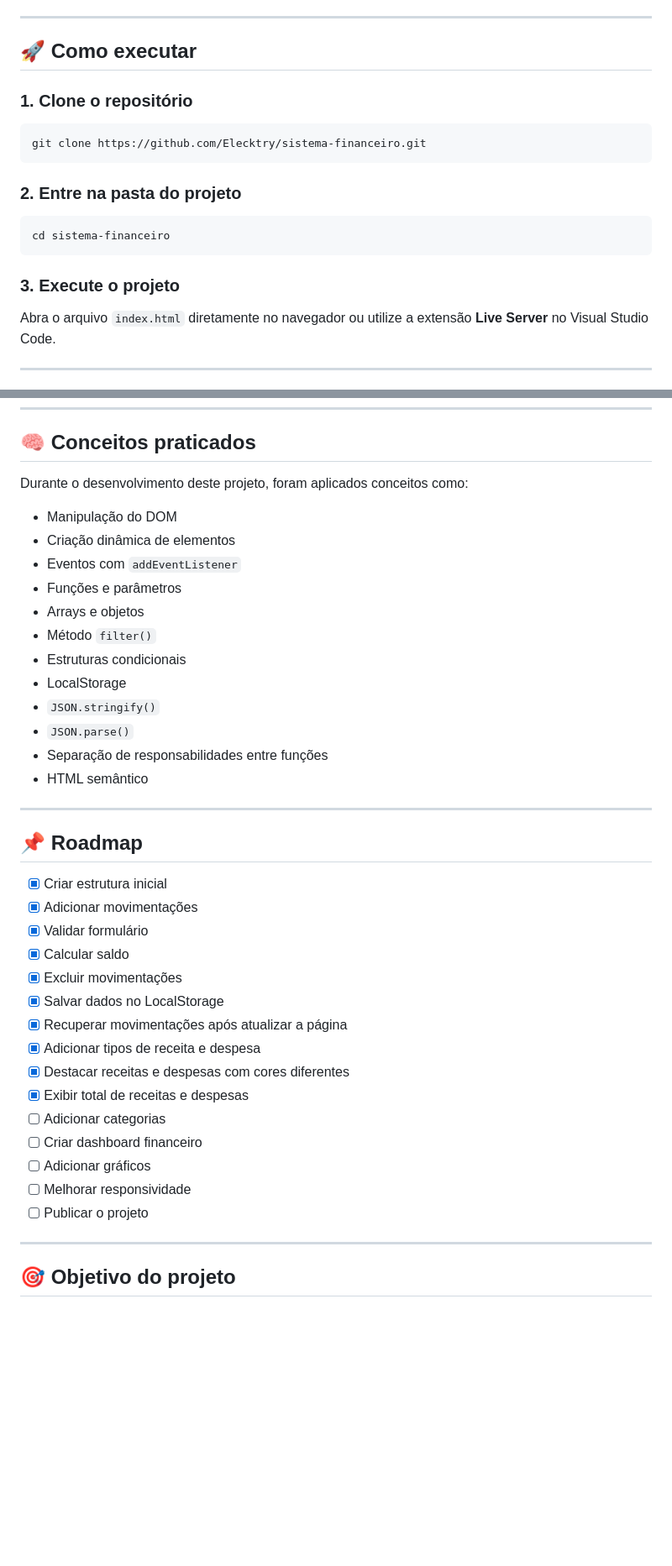
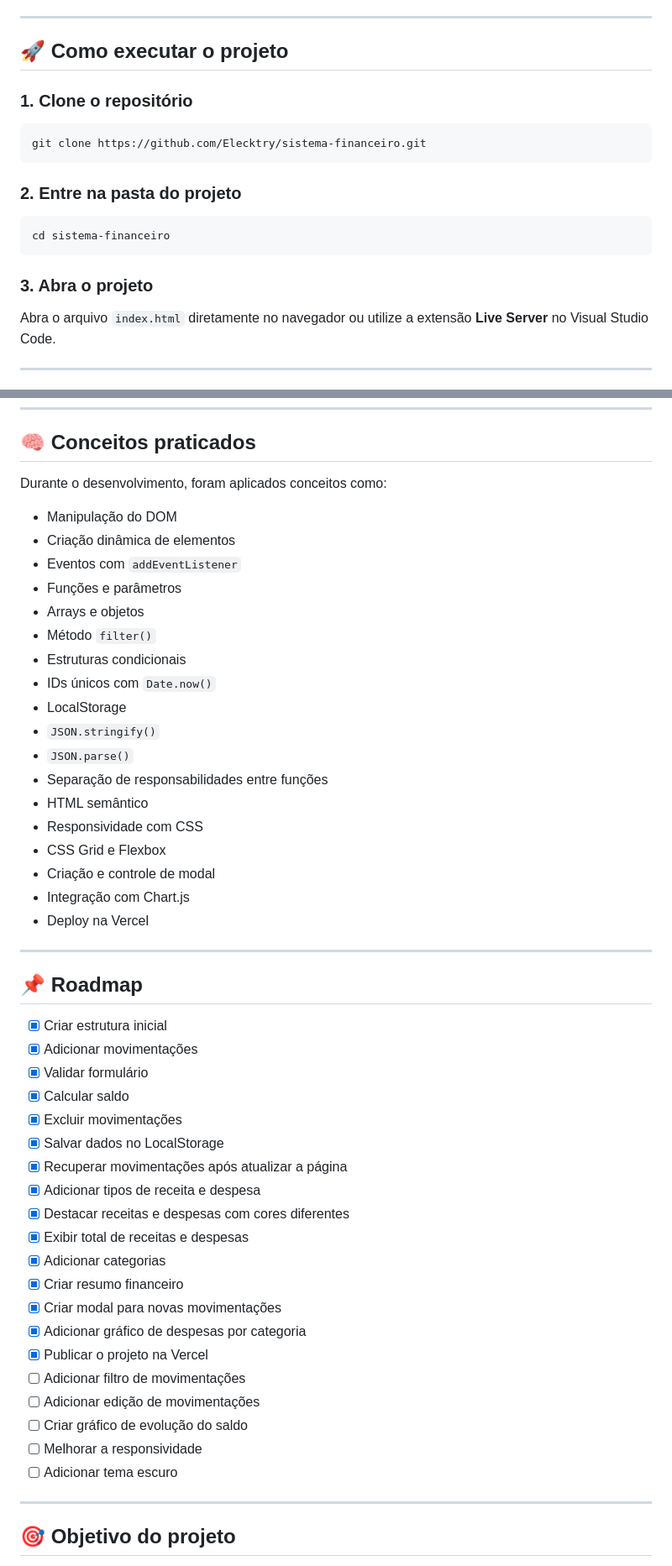
Before and after one commit to Elecktry/sistema-financeiro, a Markdown page: README.md, 2 parts joined by grey strips. Shown at 84% size. Rendered like a GitHub page; blank space fills up the shorter version.

Commit message:
docs: atualiza README e adiciona deploy da Vercel

````diff
--- a/README.md
+++ b/README.md
@@ -40,7 +52,7 @@ Aplicação web desenvolvida para praticar **HTML, CSS e JavaScript**, com foco
 
 ---
 
-## 🚀 Como executar
+## 🚀 Como executar o projeto
 
 ### 1. Clone o repositório
 
@@ -54,7 +66,7 @@ git clone https://github.com/Elecktry/sistema-financeiro.git
 cd sistema-financeiro
 ```
 
-### 3. Execute o projeto
+### 3. Abra o projeto
 
 Abra o arquivo `index.html` diretamente no navegador ou utilize a extensão **Live Server** no Visual Studio Code.
 
@@ -76,7 +88,7 @@ sistema-financeiro/
 
 ## 🧠 Conceitos praticados
 
-Durante o desenvolvimento deste projeto, foram aplicados conceitos como:
+Durante o desenvolvimento, foram aplicados conceitos como:
 
 * Manipulação do DOM
 * Criação dinâmica de elementos
@@ -85,31 +97,42 @@ Durante o desenvolvimento deste projeto, foram aplicados conceitos como:
 * Arrays e objetos
 * Método `filter()`
 * Estruturas condicionais
+* IDs únicos com `Date.now()`
 * LocalStorage
 * `JSON.stringify()`
 * `JSON.parse()`
 * Separação de responsabilidades entre funções
 * HTML semântico
+* Responsividade com CSS
+* CSS Grid e Flexbox
+* Criação e controle de modal
+* Integração com Chart.js
+* Deploy na Vercel
 
 ---
 
 ## 📌 Roadmap
 
-- [x] Criar estrutura inicial
-- [x] Adicionar movimentações
-- [x] Validar formulário
-- [x] Calcular saldo
-- [x] Excluir movimentações
-- [x] Salvar dados no LocalStorage
-- [x] Recuperar movimentações após atualizar a página
-- [x] Adicionar tipos de receita e despesa
-- [x] Destacar receitas e despesas com cores diferentes
-- [x] Exibir total de receitas e despesas
-- [ ] Adicionar categorias
-- [ ] Criar dashboard financeiro
-- [ ] Adicionar gráficos
-- [ ] Melhorar responsividade
-- [ ] Publicar o projeto
+* [x] Criar estrutura inicial
+* [x] Adicionar movimentações
+* [x] Validar formulário
+* [x] Calcular saldo
+* [x] Excluir movimentações
+* [x] Salvar dados no LocalStorage
+* [x] Recuperar movimentações após atualizar a página
+* [x] Adicionar tipos de receita e despesa
+* [x] Destacar receitas e despesas com cores diferentes
+* [x] Exibir total de receitas e despesas
+* [x] Adicionar categorias
+* [x] Criar resumo financeiro
+* [x] Criar modal para novas movimentações
+* [x] Adicionar gráfico de despesas por categoria
+* [x] Publicar o projeto na Vercel
+* [ ] Adicionar filtro de movimentações
+* [ ] Adicionar edição de movimentações
+* [ ] Criar gráfico de evolução do saldo
+* [ ] Melhorar a responsividade
+* [ ] Adicionar tema escuro
 
 ---
 
````
Also changed, not shown: other parts of README.md (+36 -23 lines).
